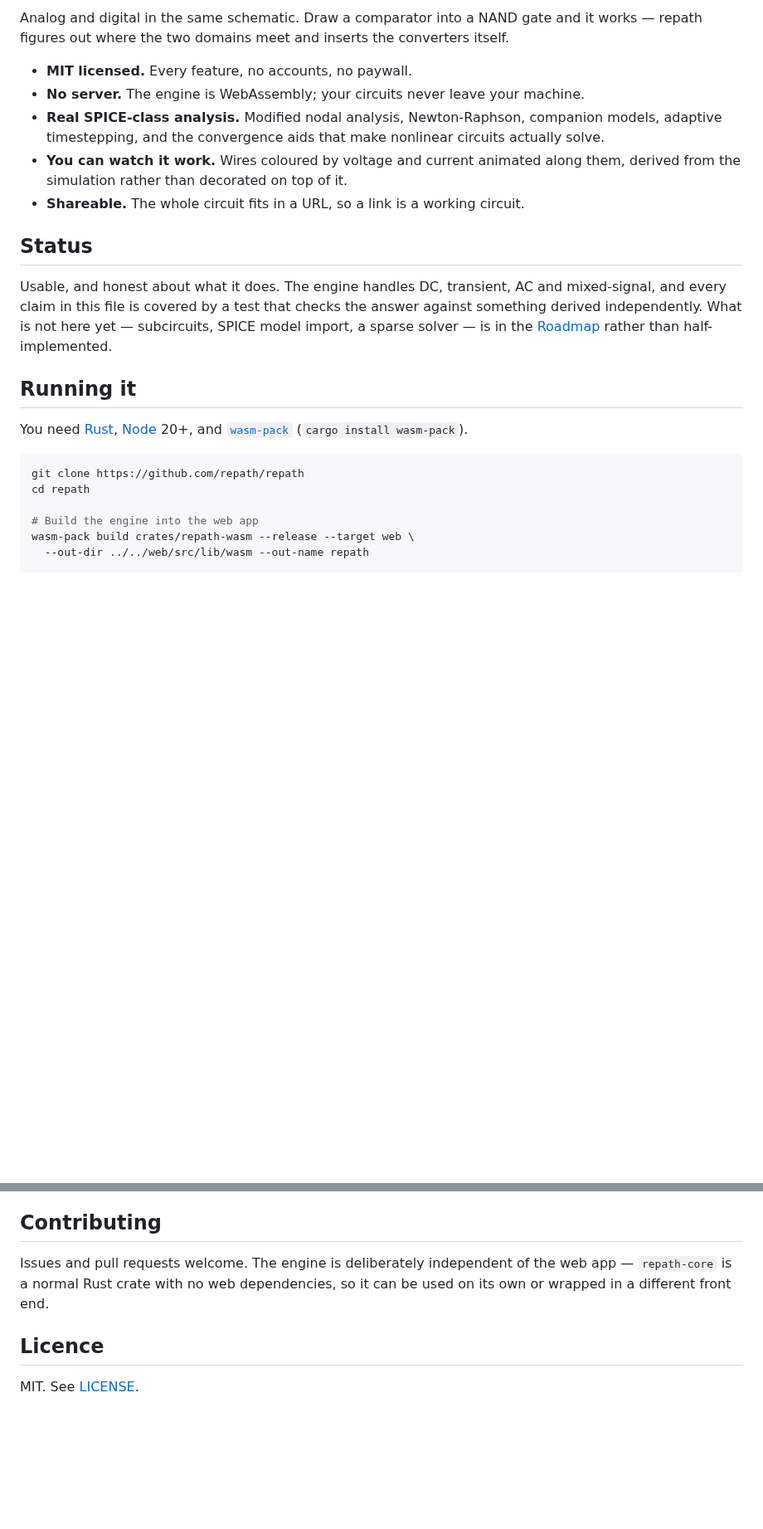
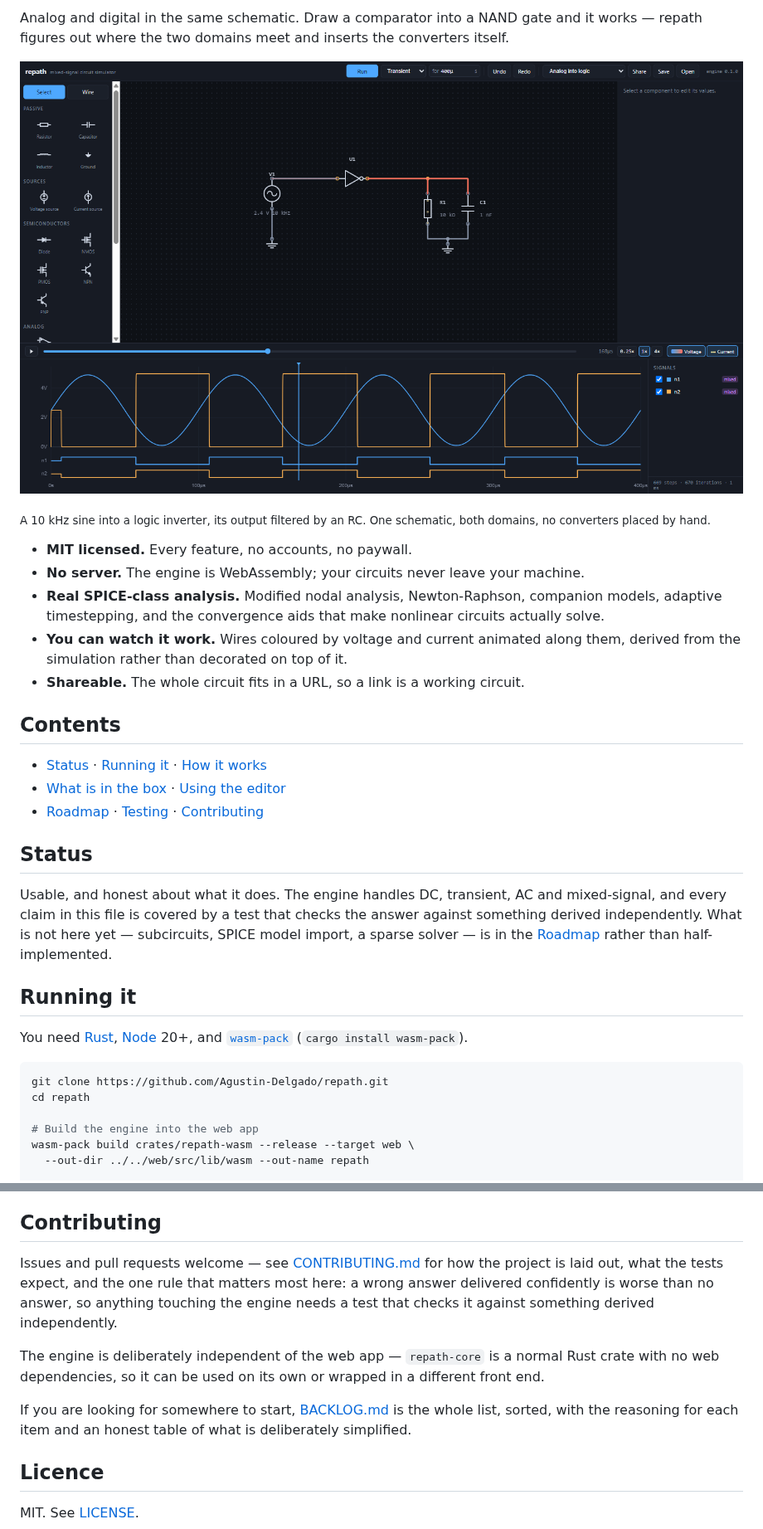
Before and after one commit to Agustin-Delgado/repath, a Markdown page: README.md, 2 parts joined by grey strips. Shown at 83% size. GitHub-like rendering; pictures changed too: docs/screenshot.png (added); blank space fills up the shorter version.

````diff
--- a/README.md
+++ b/README.md
@@ -5,6 +9,14 @@ A free, open source, mixed-signal circuit simulator that runs entirely in your b
 Analog and digital in the same schematic. Draw a comparator into a NAND gate and it
 works — repath figures out where the two domains meet and inserts the converters
 itself.
+
+![A sine wave driving an inverter, whose output drives an RC network. Wires are
+coloured by voltage; the scope below shows both analog traces and the digital
+rails they resolve to, with a playhead partway through the
+run.](docs/screenshot.png)
+
+<sub>A 10 kHz sine into a logic inverter, its output filtered by an RC. One
+schematic, both domains, no converters placed by hand.</sub>
 
 - **MIT licensed.** Every feature, no accounts, no paywall.
 - **No server.** The engine is WebAssembly; your circuits never leave your machine.
@@ -14,6 +26,12 @@ itself.
 - **You can watch it work.** Wires coloured by voltage and current animated along
   them, derived from the simulation rather than decorated on top of it.
 - **Shareable.** The whole circuit fits in a URL, so a link is a working circuit.
+
+## Contents
+
+- [Status](#status) · [Running it](#running-it) · [How it works](#how-it-works)
+- [What is in the box](#what-is-in-the-box) · [Using the editor](#using-the-editor)
+- [Roadmap](#roadmap) · [Testing](#testing) · [Contributing](#contributing)
 
 ## Status
 
@@ -29,7 +47,7 @@ You need [Rust](https://rustup.rs), [Node](https://nodejs.org) 20+, and
 [`wasm-pack`](https://rustwasm.github.io/wasm-pack/) (`cargo install wasm-pack`).
 
 ```sh
-git clone https://github.com/repath/repath
+git clone https://github.com/Agustin-Delgado/repath.git
 cd repath
 
 # Build the engine into the web app
@@ -294,9 +312,19 @@ operating point.
 
 ## Contributing
 
-Issues and pull requests welcome. The engine is deliberately independent of the web
-app — `repath-core` is a normal Rust crate with no web dependencies, so it can be
-used on its own or wrapped in a different front end.
+Issues and pull requests welcome — see [CONTRIBUTING.md](CONTRIBUTING.md) for how
+the project is laid out, what the tests expect, and the one rule that matters most
+here: a wrong answer delivered confidently is worse than no answer, so anything
+touching the engine needs a test that checks it against something derived
+independently.
+
+The engine is deliberately independent of the web app — `repath-core` is a normal
+Rust crate with no web dependencies, so it can be used on its own or wrapped in a
+different front end.
+
+If you are looking for somewhere to start, [BACKLOG.md](BACKLOG.md) is the whole
+list, sorted, with the reasoning for each item and an honest table of what is
+deliberately simplified.
 
 ## Licence
 
````
Also changed, not shown: other parts of README.md (+4 -0 lines), .github/pull_request_template.md (added, +22 -0 lines), CONTRIBUTING.md (added, +108 -0 lines), 5 other files.
